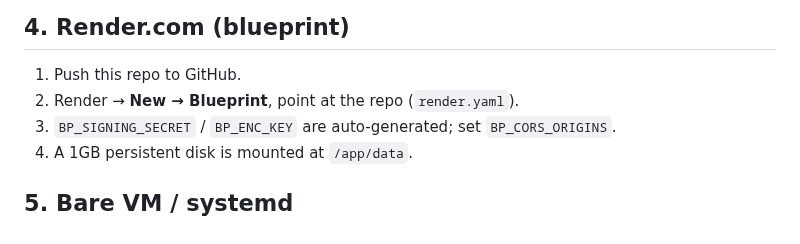
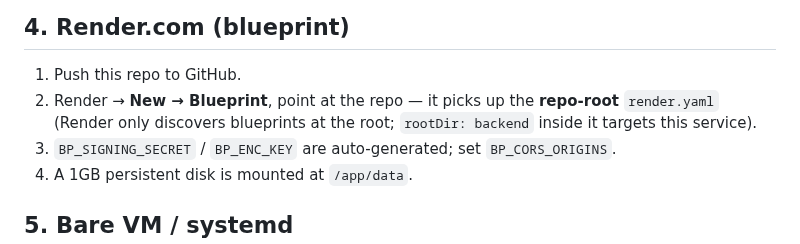
Before and after one commit to s8446-cyber/Borderless, a Markdown page: backend/DEPLOYMENT.md, the part around the change. Rendered like a GitHub page.

```diff
--- a/backend/DEPLOYMENT.md
+++ b/backend/DEPLOYMENT.md
@@ -78,7 +78,9 @@ HTTPS, autoscaling, and health checks are configured in `fly.toml`.
 ## 4. Render.com (blueprint)
 
 1. Push this repo to GitHub.
-2. Render → **New → Blueprint**, point at the repo (`render.yaml`).
+2. Render → **New → Blueprint**, point at the repo — it picks up the
+   **repo-root** `render.yaml` (Render only discovers blueprints at the root;
+   `rootDir: backend` inside it targets this service).
 3. `BP_SIGNING_SECRET` / `BP_ENC_KEY` are auto-generated; set `BP_CORS_ORIGINS`.
 4. A 1GB persistent disk is mounted at `/app/data`.
 
```
